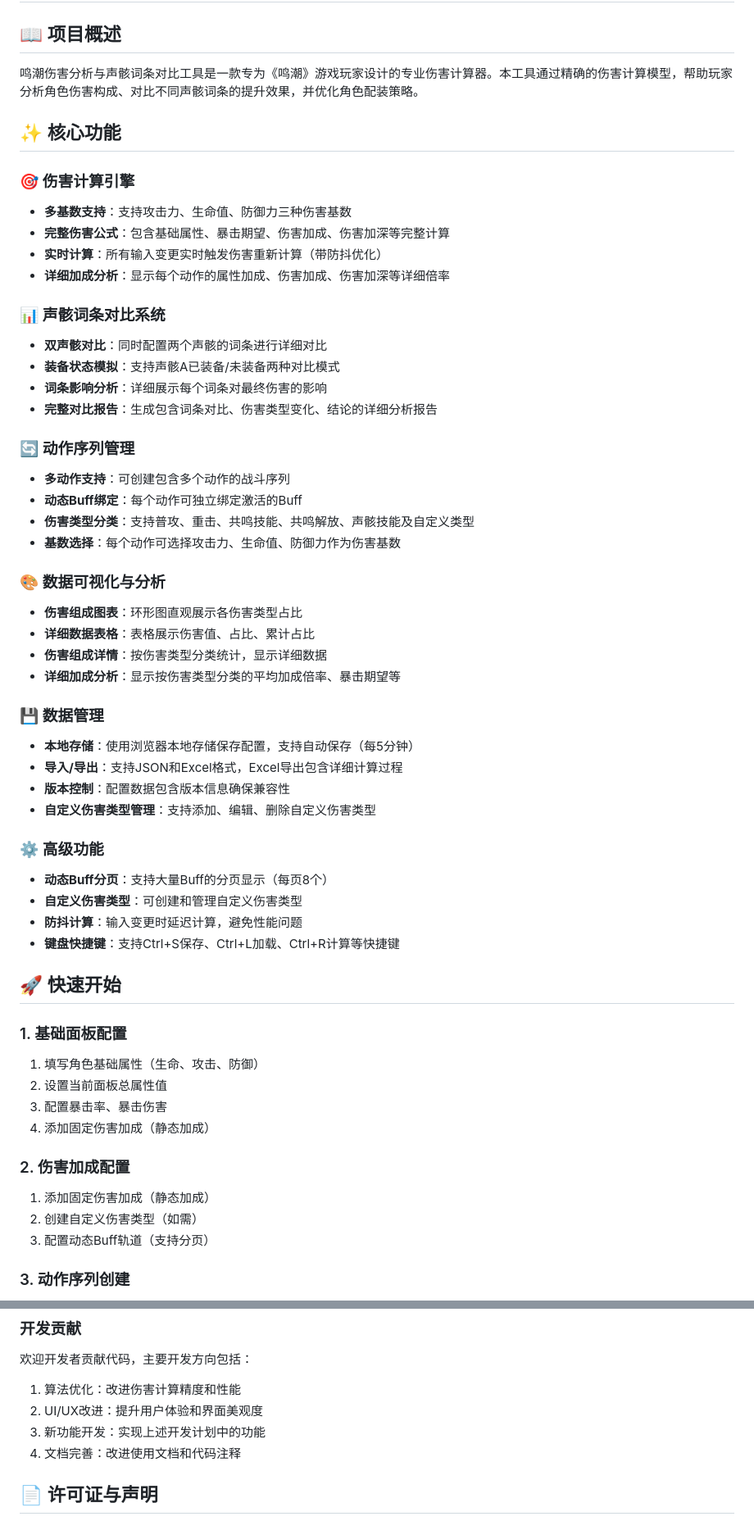
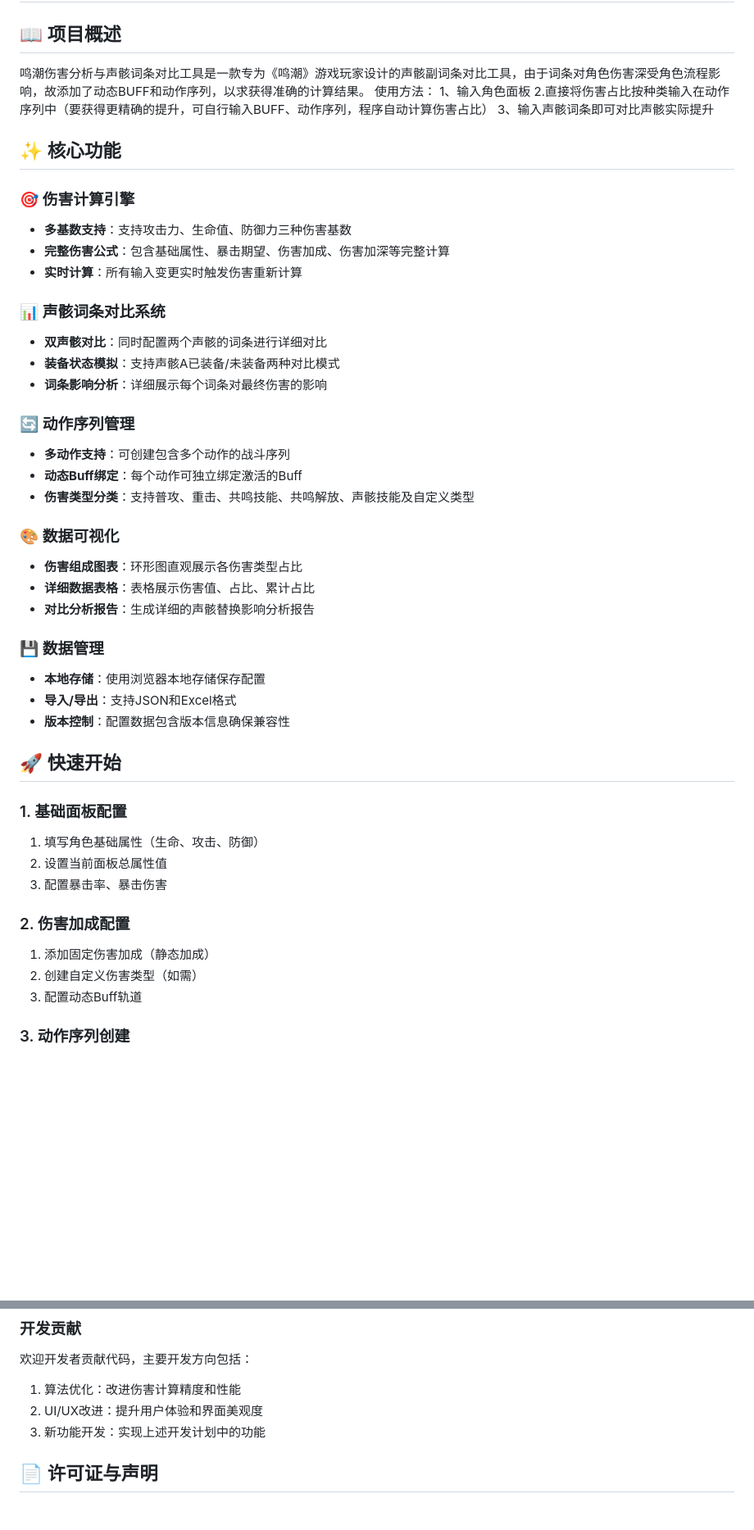
Before and after one commit to Pino216/wuwa_echoCompare, a Markdown page: README.MD, 2 parts joined by grey strips. Shown at 82% size. Rendered like a GitHub page; blank space fills up the shorter version.

```diff
--- a/README.MD
+++ b/README.MD
@@ -2,45 +2,39 @@
 
 ## 📖 项目概述
 
-鸣潮伤害分析与声骸词条对比工具是一款专为《鸣潮》游戏玩家设计的专业伤害计算器。本工具通过精确的伤害计算模型，帮助玩家分析角色伤害构成、对比不同声骸词条的提升效果，并优化角色配装策略。
+鸣潮伤害分析与声骸词条对比工具是一款专为《鸣潮》游戏玩家设计的声骸副词条对比工具，由于词条对角色伤害深受角色流程影响，故添加了动态BUFF和动作序列，以求获得准确的计算结果。
+使用方法：
+1、输入角色面板
+2.直接将伤害占比按种类输入在动作序列中（要获得更精确的提升，可自行输入BUFF、动作序列，程序自动计算伤害占比）
+3、输入声骸词条即可对比声骸实际提升
+
 
 ## ✨ 核心功能
 
 ### 🎯 伤害计算引擎
 - **多基数支持**：支持攻击力、生命值、防御力三种伤害基数
 - **完整伤害公式**：包含基础属性、暴击期望、伤害加成、伤害加深等完整计算
-- **实时计算**：所有输入变更实时触发伤害重新计算（带防抖优化）
-- **详细加成分析**：显示每个动作的属性加成、伤害加成、伤害加深等详细倍率
+- **实时计算**：所有输入变更实时触发伤害重新计算
 
 ### 📊 声骸词条对比系统
 - **双声骸对比**：同时配置两个声骸的词条进行详细对比
 - **装备状态模拟**：支持声骸A已装备/未装备两种对比模式
 - **词条影响分析**：详细展示每个词条对最终伤害的影响
-- **完整对比报告**：生成包含词条对比、伤害类型变化、结论的详细分析报告
 
 ### 🔄 动作序列管理
 - **多动作支持**：可创建包含多个动作的战斗序列
 - **动态Buff绑定**：每个动作可独立绑定激活的Buff
 - **伤害类型分类**：支持普攻、重击、共鸣技能、共鸣解放、声骸技能及自定义类型
-- **基数选择**：每个动作可选择攻击力、生命值、防御力作为伤害基数
 
-### 🎨 数据可视化与分析
+### 🎨 数据可视化
 - **伤害组成图表**：环形图直观展示各伤害类型占比
 - **详细数据表格**：表格展示伤害值、占比、累计占比
-- **伤害组成详情**：按伤害类型分类统计，显示详细数据
-- **详细加成分析**：显示按伤害类型分类的平均加成倍率、暴击期望等
+- **对比分析报告**：生成详细的声骸替换影响分析报告
 
 ### 💾 数据管理
-- **本地存储**：使用浏览器本地存储保存配置，支持自动保存（每5分钟）
-- **导入/导出**：支持JSON和Excel格式，Excel导出包含详细计算过程
+- **本地存储**：使用浏览器本地存储保存配置
+- **导入/导出**：支持JSON和Excel格式
 - **版本控制**：配置数据包含版本信息确保兼容性
-- **自定义伤害类型管理**：支持添加、编辑、删除自定义伤害类型
-
-### ⚙️ 高级功能
-- **动态Buff分页**：支持大量Buff的分页显示（每页8个）
-- **自定义伤害类型**：可创建和管理自定义伤害类型
-- **防抖计算**：输入变更时延迟计算，避免性能问题
-- **键盘快捷键**：支持Ctrl+S保存、Ctrl+L加载、Ctrl+R计算等快捷键
 
 ## 🚀 快速开始
 
@@ -48,12 +42,11 @@
 1. 填写角色基础属性（生命、攻击、防御）
 2. 设置当前面板总属性值
 3. 配置暴击率、暴击伤害
-4. 添加固定伤害加成（静态加成）
 
 ### 2. 伤害加成配置
 1. 添加固定伤害加成（静态加成）
 2. 创建自定义伤害类型（如需）
-3. 配置动态Buff轨道（支持分页）
+3. 配置动态Buff轨道
 
 ### 3. 动作序列创建
 1. 添加动作：输入名称、倍率、选择伤害类型和基数
@@ -183,7 +169,6 @@
 1. 算法优化：改进伤害计算精度和性能
 2. UI/UX改进：提升用户体验和界面美观度
 3. 新功能开发：实现上述开发计划中的功能
-4. 文档完善：改进使用文档和代码注释
 
 ## 📄 许可证与声明
 
```
Also changed, not shown: other parts of README.MD (+14 -23 lines).
